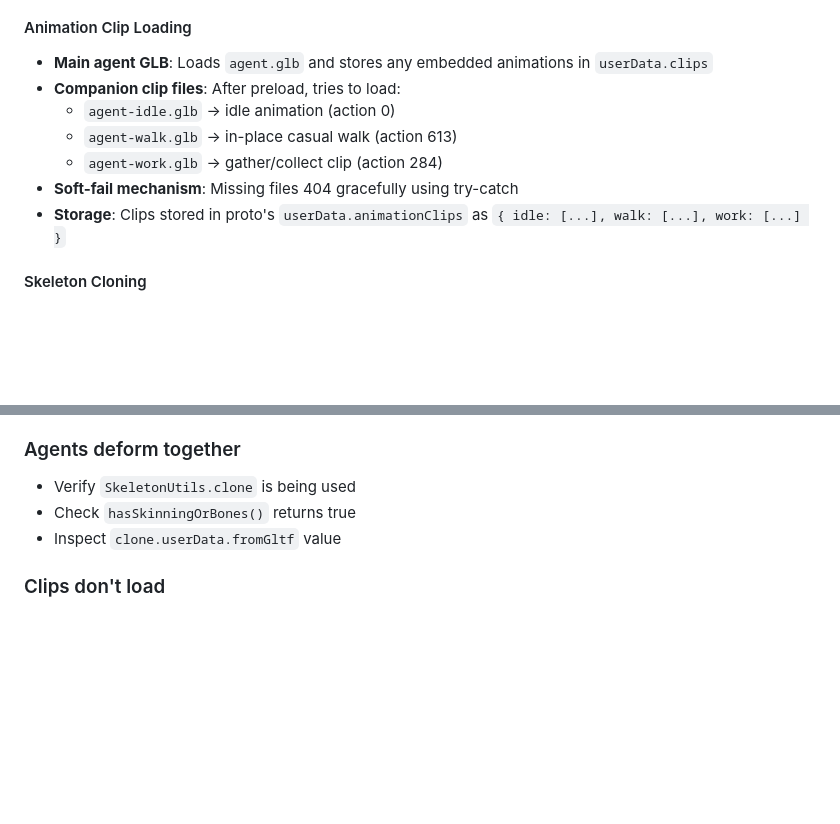
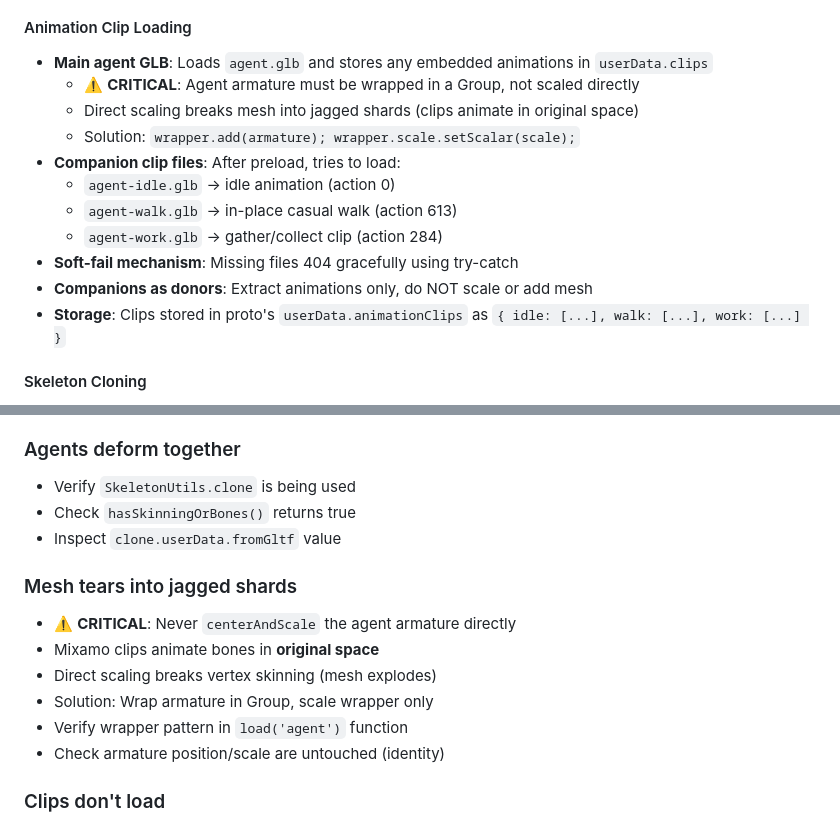
Before and after one commit to jsquared71/god-hand-agent, a Markdown page: ANIMATION_IMPLEMENTATION.md, 2 parts joined by grey strips. Rendered like a GitHub page; blank space fills up the shorter version.

```diff
--- a/ANIMATION_IMPLEMENTATION.md
+++ b/ANIMATION_IMPLEMENTATION.md
@@ -9,11 +9,15 @@ This implementation adds THREE.AnimationMixer support for Meshy settler meshes (
 
 #### Animation Clip Loading
 - **Main agent GLB**: Loads `agent.glb` and stores any embedded animations in `userData.clips`
+  - ⚠️ **CRITICAL**: Agent armature must be wrapped in a Group, not scaled directly
+  - Direct scaling breaks mesh into jagged shards (clips animate in original space)
+  - Solution: `wrapper.add(armature); wrapper.scale.setScalar(scale);`
 - **Companion clip files**: After preload, tries to load:
   - `agent-idle.glb` → idle animation (action 0)
   - `agent-walk.glb` → in-place casual walk (action 613)
   - `agent-work.glb` → gather/collect clip (action 284)
 - **Soft-fail mechanism**: Missing files 404 gracefully using try-catch
+- **Companions as donors**: Extract animations only, do NOT scale or add mesh
 - **Storage**: Clips stored in proto's `userData.animationClips` as `{ idle: [...], walk: [...], work: [...] }`
 
 #### Skeleton Cloning
@@ -133,6 +137,14 @@ If `!state.mixer || Object.keys(state.actions).length === 0`:
 - Check `hasSkinningOrBones()` returns true
 - Inspect `clone.userData.fromGltf` value
 
+### Mesh tears into jagged shards
+- ⚠️ **CRITICAL**: Never `centerAndScale` the agent armature directly
+- Mixamo clips animate bones in **original space**
+- Direct scaling breaks vertex skinning (mesh explodes)
+- Solution: Wrap armature in Group, scale wrapper only
+- Verify wrapper pattern in `load('agent')` function
+- Check armature position/scale are untouched (identity)
+
 ### Clips don't load
 - Open Network tab, filter for `.glb`
 - 404 is expected if files missing (soft-fail)
```
Also changed, not shown: MIXAMO_NOTES.md (+41 -2 lines).
